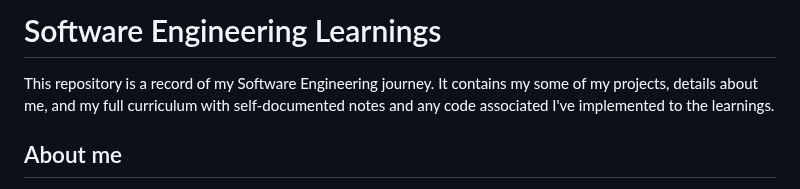
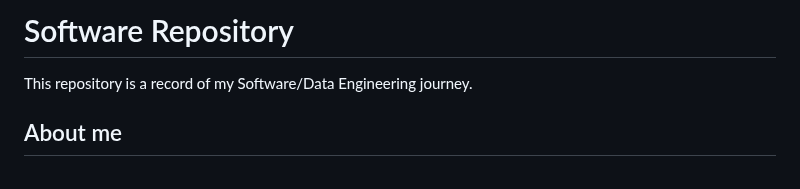
Before and after one commit to AdrianMarasigan/Software-Engineering-Learnings, a Markdown page: README.md, the part around the change. Drawn GitHub-style.

```diff
--- a/README.md
+++ b/README.md
@@ -1,5 +1,5 @@
-# Software Engineering Learnings
-This repository is a record of my Software Engineering journey. It contains my some of my projects, details about me, and my full curriculum with self-documented notes and any code associated I've implemented to the learnings.
+# Software Repository
+This repository is a record of my Software/Data Engineering journey.
 
 ## About me
 I'm currently focused on transitioning into an entry-level software engineering, data engineering, or data analytics role, either remote or based in the New York Metropolitan area. Over the past 5 years, I've gained extensive experience in software development through roles in project management, product management, and application support.
```
